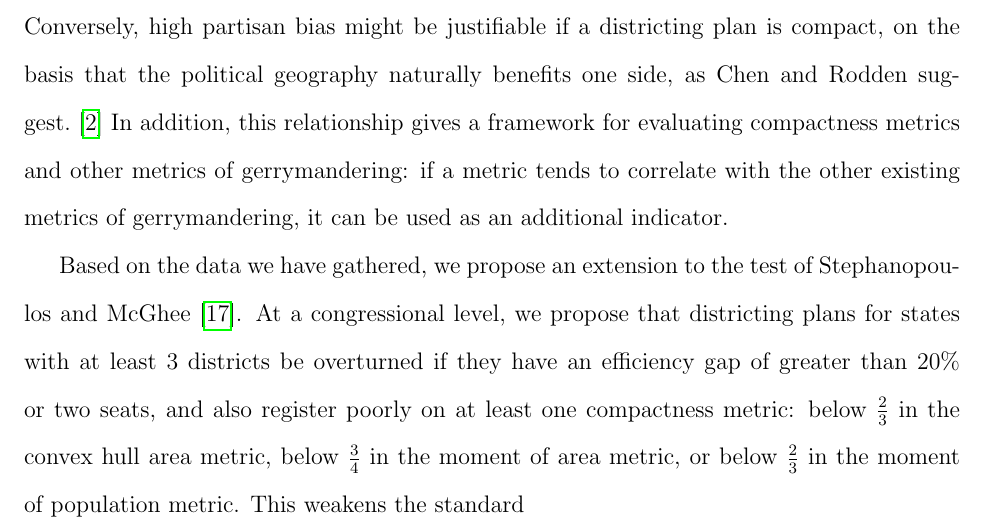
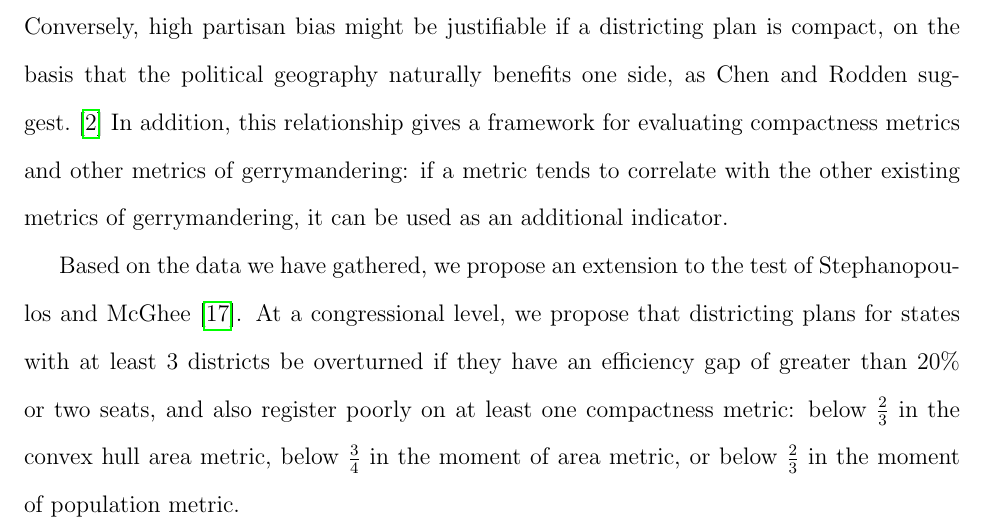
Before and after one commit to benjaminjkraft/gerrymandering, a LaTeX document (paper.tex): part of page 22 of 25, cut so that both start at the same text. Compiled offline with pdfLaTeX.

Commit message:
Remove a stray half-sentence

```diff
--- a/paper.tex
+++ b/paper.tex
@@ -251,7 +251,7 @@ With the aforementioned data considered, several states do not observe the same
 
   Taken together, efficiency gap and compactness can give a very strong indication of gerrymandering.  If a state has noncompact districts, this suggests that the districts may have been drawn unfairly; partisan bias can confirm the particular type of advantage they give.  Conversely, high partisan bias might be justifiable if a districting plan is compact, on the basis that the political geography naturally benefits one side, as Chen and Rodden suggest.~\cite{chenrodden}  In addition, this relationship gives a framework for evaluating compactness metrics and other metrics of gerrymandering: if a metric tends to correlate with the other existing metrics of gerrymandering, it can be used as an additional indicator.
 
-  Based on the data we have gathered, we propose an extension to the test of Stephanopoulos and McGhee~\cite{stephanopoulos}.  At a congressional level, we propose that districting plans for states with at least 3 districts be overturned if they have an efficiency gap of greater than 20\% or two seats, and also register poorly on at least one compactness metric: below $\frac23$ in the convex hull area metric, below $\frac34$ in the moment of area metric, or below $\frac23$ in the moment of population metric.  This weakens the standard
+  Based on the data we have gathered, we propose an extension to the test of Stephanopoulos and McGhee~\cite{stephanopoulos}.  At a congressional level, we propose that districting plans for states with at least 3 districts be overturned if they have an efficiency gap of greater than 20\% or two seats, and also register poorly on at least one compactness metric: below $\frac23$ in the convex hull area metric, below $\frac34$ in the moment of area metric, or below $\frac23$ in the moment of population metric.
 
   We believe that this accurately captures the most egregious of gerrymandering, as for states with at least 3 congressional districts, a 20\% threshold limit or 2 seat gap creates a balance to test for gerrymandering in both small and large states.  For small states, this could mean a seat distribution changing from 3--0 to 2--1, which is small on the grand scale, but possibly offers better representation within that state. Likewise, it can catch large states, who can have a strong influence on the overall makeup of Congress.  Based on our data, it would invalidate districting plans in Michigan, New Jersey, North Carolina, Ohio, Pennsylvania, and Virginia on the basis that they have a gap larger than two seats and the requisite compactness.  A few other states, such as Connecticut and Nebraska, meet the partisan bias standard, but not the compactness standard, so they would not be invalidated.  Providing this criteria will allow the courts to effectively decide on gerrymandering cases.
 
```
